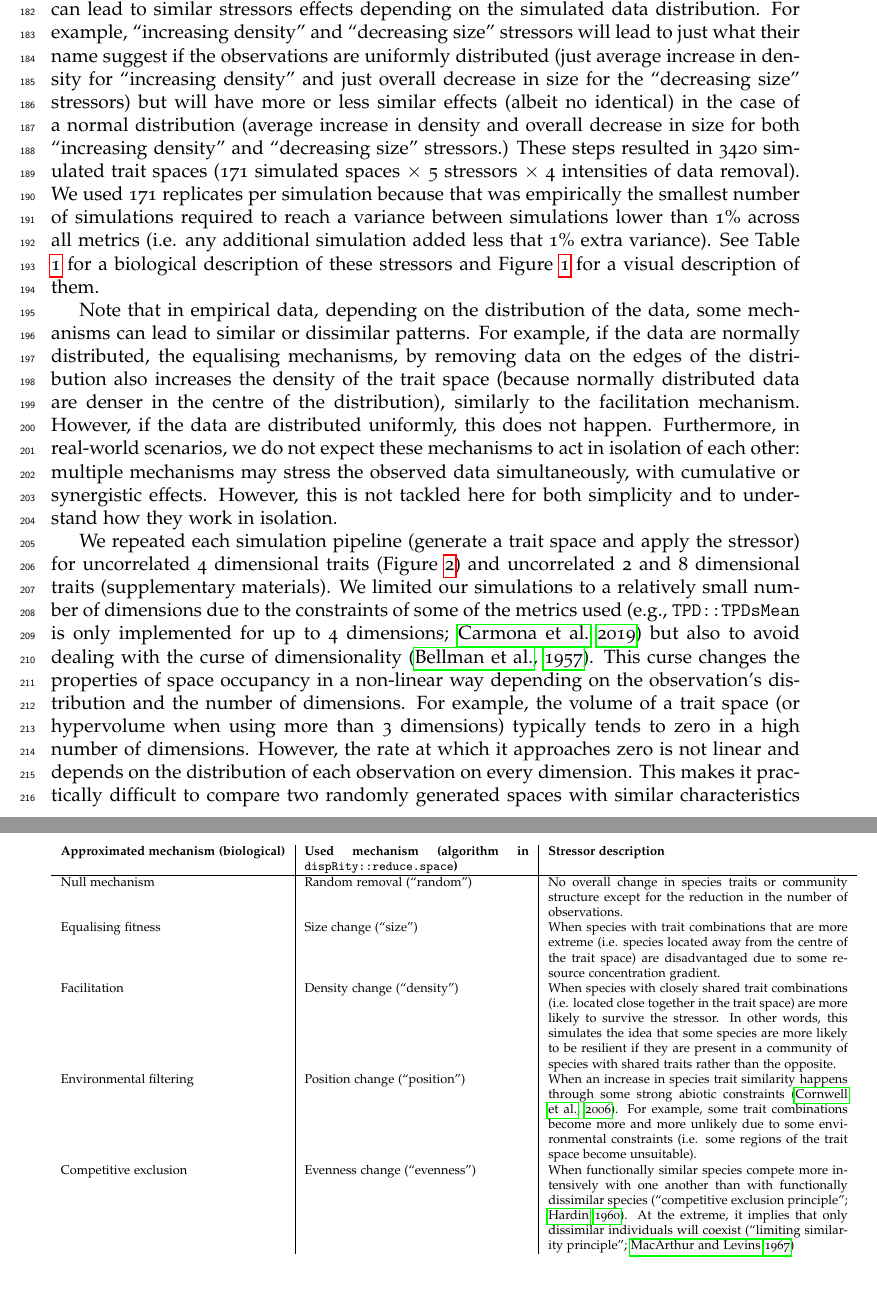
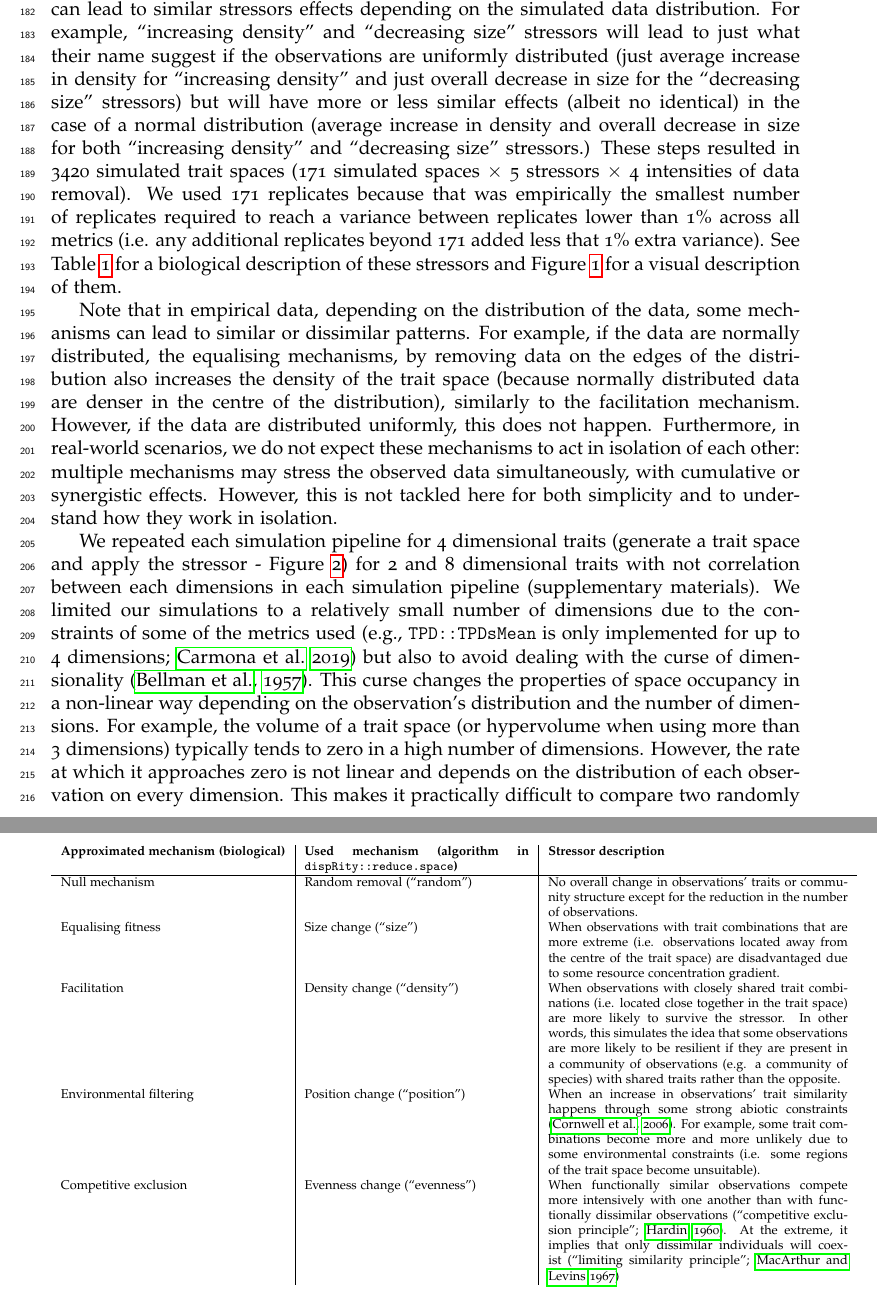
Before and after one commit to TGuillerme/eco_metrics_simulations, a LaTeX document (Manuscript/main_ecography_R1.tex): two parts of pages 7 and 8 of 22, joined at a grey line, cut so that both start at the same text. Compiled offline with pdfLaTeX.

Commit message:
Update main_ecography_R1.tex

```diff
--- a/Manuscript/main_ecography_R1.tex
+++ b/Manuscript/main_ecography_R1.tex
@@ -224,7 +224,7 @@ Note that the algorithm used here to simulate the stressors depend, to some exte
 The algorithms used can lead to similar stressors effects depending on the simulated data distribution.
 For example, ``increasing density'' and ``decreasing size'' stressors will lead to just what their name suggest if the observations are uniformly distributed (just average increase in density for ``increasing density'' and just overall decrease in size for the ``decreasing size'' stressors) but will have more or less similar effects (albeit no identical) in the case of a normal distribution (average increase in density and overall decrease in size for both ``increasing density'' and ``decreasing size'' stressors.)
 These steps resulted in 3420 simulated trait spaces (171 simulated spaces $\times$ 5 stressors $\times$ 4 intensities of data removal).
-We used 171 replicates per simulation because that was empirically the smallest number of simulations required to reach a variance between simulations lower than 1\% across all metrics (i.e. any additional simulation added less that 1\% extra variance).
+We used 171 replicates because that was empirically the smallest number of replicates required to reach a variance between replicates lower than 1\% across all metrics (i.e. any additional replicates beyond 171 added less that 1\% extra variance).
 See Table \ref{Tab:mechanisms} for a biological description of these stressors and Figure \ref{Fig:simulations} for a visual description of them.
 
 Note that in empirical data, depending on the distribution of the data, some mechanisms can lead to similar or dissimilar patterns.
@@ -233,12 +233,12 @@ However, if the data are distributed uniformly, this does not happen.
 Furthermore, in real-world scenarios, we do not expect these mechanisms to act in isolation of each other: multiple mechanisms may stress the observed data simultaneously, with cumulative or synergistic effects.
 However, this is not tackled here for both simplicity and to understand how they work in isolation.
 
-We repeated each simulation pipeline (generate a trait space and apply the stressor) for uncorrelated 4 dimensional traits (Figure \ref{Fig:simulation_results}) and uncorrelated 2 and 8 dimensional traits (supplementary materials).
+We repeated each simulation pipeline for 4 dimensional traits (generate a trait space and apply the stressor - Figure \ref{Fig:simulation_results}) for 2 and 8 dimensional traits with not correlation between each dimensions in each simulation pipeline (supplementary materials).
 We limited our simulations to a relatively small number of dimensions due to the constraints of some of the metrics used (e.g., \texttt{TPD::TPDsMean} is only implemented for up to 4 dimensions; \citealt{carmona2019trait}) but also to avoid dealing with the curse of dimensionality \citep{bellman1957dynamic}.
 This curse changes the properties of space occupancy in a non-linear way depending on the observation's distribution and the number of dimensions.
 For example, the volume of a trait space (or hypervolume when using more than 3 dimensions) typically tends to zero in a high number of dimensions.
 However, the rate at which it approaches zero is not linear and depends on the distribution of each observation on every dimension.
-This makes it practically difficult to compare two randomly generated spaces with similar characteristics (e.g. for two spaces with 200 observations and 10 dimensions generated in the exact same way, one might have a hypervolume of nearly 0 and the other one of $10^5$).
+This makes it practically difficult to compare two randomly generated spaces with similar characteristics (e.g. for two spaces with $200$ observations and $10$ dimensions generated in the exact same way, one might have a hypervolume of nearly $0$ and the other one of $10^5$).
 Note also that in our simulations, all dimensions have the same properties (i.e. same variance and distribution).
 This is often not the case in empirical cases (e.g. see our empirical example) where the dimensions have a decreased variance due to ordination techniques.
 
@@ -250,11 +250,11 @@ This is often not the case in empirical cases (e.g. see our empirical example) w
 \begin{tabular}{p{0.3\linewidth}|p{0.3\linewidth}|p{0.4\linewidth}}
 \textbf{Approximated mechanism (biological)} & \textbf{Used mechanism (algorithm in \texttt{dispRity::reduce.space})} & \textbf{Stressor description}\\
 \hline
-  Null mechanism & Random removal (``random'') & No overall change in species traits or community structure except for the reduction in the number of observations.\\
-  Equalising fitness & Size change (``size'') & When species with trait combinations that are more extreme (i.e. species located away from the centre of the trait space) are disadvantaged due to some resource concentration gradient. \\
-  Facilitation & Density change (``density'') & When species with closely shared trait combinations (i.e. located close together in the trait space) are more likely to survive the stressor. In other words, this simulates the idea that some species are more likely to be resilient if they are present in a community of species with shared traits rather than the opposite.\\
-  Environmental filtering & Position change (``position'') & When an increase in species trait similarity happens through some strong abiotic constraints \citep{cornwell2006trait}. For example, some trait combinations become more and more unlikely due to some environmental constraints (i.e. some regions of the trait space become unsuitable).\\
-  Competitive exclusion & Evenness change (``evenness'') & When functionally similar species compete more intensively with one another than with functionally dissimilar species (``competitive exclusion principle''; \citealt{hardin1960competitive}). At the extreme, it implies that only dissimilar individuals will coexist (``limiting similarity principle''; \citealt{macarthur1967limiting})\\
+  Null mechanism & Random removal (``random'') & No overall change in observations' traits or community structure except for the reduction in the number of observations.\\
+  Equalising fitness & Size change (``size'') & When observations with trait combinations that are more extreme (i.e. observations located away from the centre of the trait space) are disadvantaged due to some resource concentration gradient. \\
+  Facilitation & Density change (``density'') & When observations with closely shared trait combinations (i.e. located close together in the trait space) are more likely to survive the stressor. In other words, this simulates the idea that some observations are more likely to be resilient if they are present in a community of observations (e.g. a community of species) with shared traits rather than the opposite.\\
+  Environmental filtering & Position change (``position'') & When an increase in observations' trait similarity happens through some strong abiotic constraints \citep{cornwell2006trait}. For example, some trait combinations become more and more unlikely due to some environmental constraints (i.e. some regions of the trait space become unsuitable).\\
+  Competitive exclusion & Evenness change (``evenness'') & When functionally similar observations compete more intensively with one another than with functionally dissimilar observations (``competitive exclusion principle''; \citealt{hardin1960competitive}). At the extreme, it implies that only dissimilar individuals will coexist (``limiting similarity principle''; \citealt{macarthur1967limiting})\\
 
     \end{tabular}
     \caption{\scriptsize{\textbf{Description of the stressors applied to the simulated data and the mechanism each approximated.} Here we distinguish between the biological mechanism we are trying to simulate and the algorithmic one we used to simulate it. We also provide a more detailed description of the stressor. Note that in biological data, we don't expect any of the mechanisms to act on communities alone (e.g. equalising fitness and facilitation can both act on the distribution of species traits). Nor do we expect their effects to be unidirectional (for example, equalising fitness can happen both by removing the edges or changing the position of a trait distribution). These mechanisms serve as a simplified description of reality for the narrative purpose of this paper.}
```
Also changed, not shown: Manuscript/main_ecography_R1.tex (2 more changed lines).
